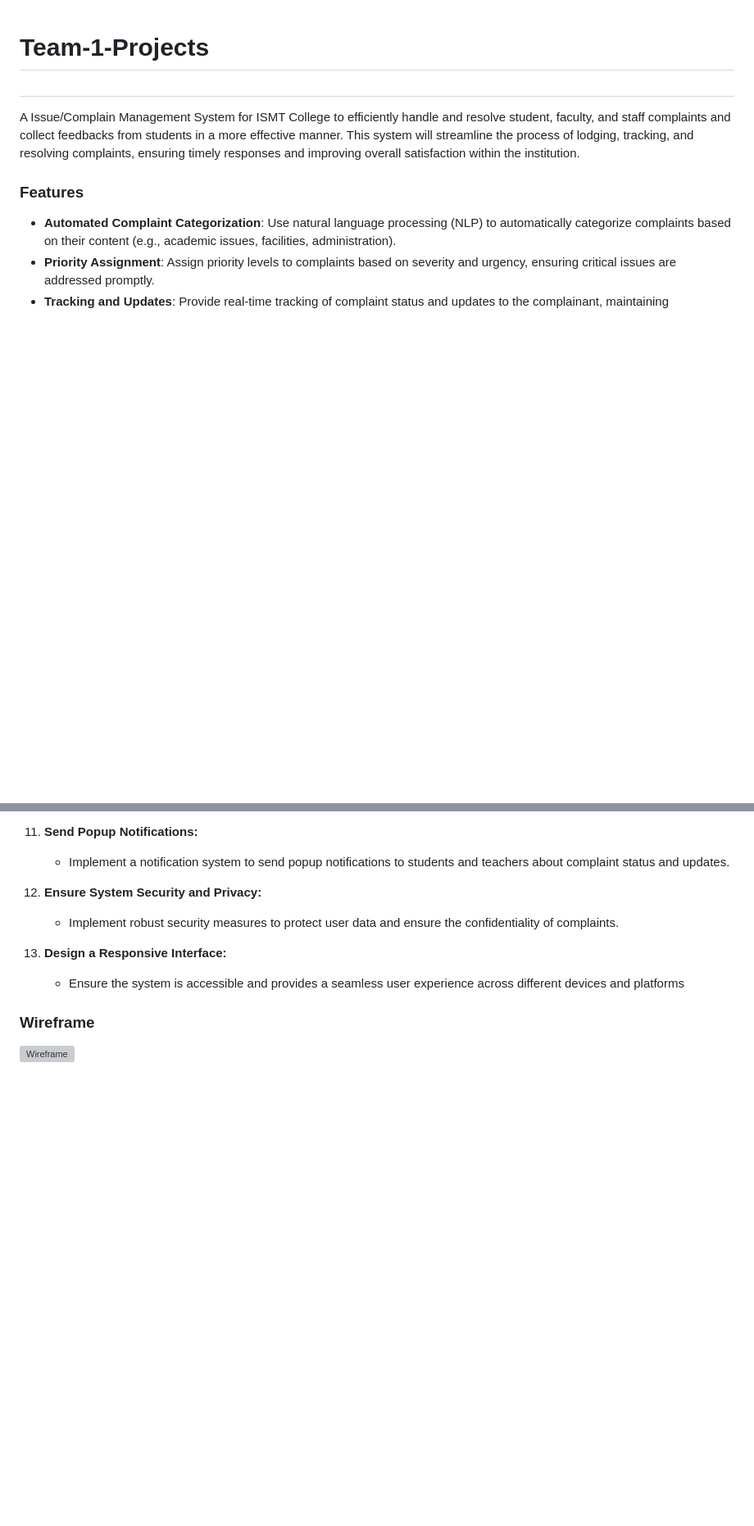
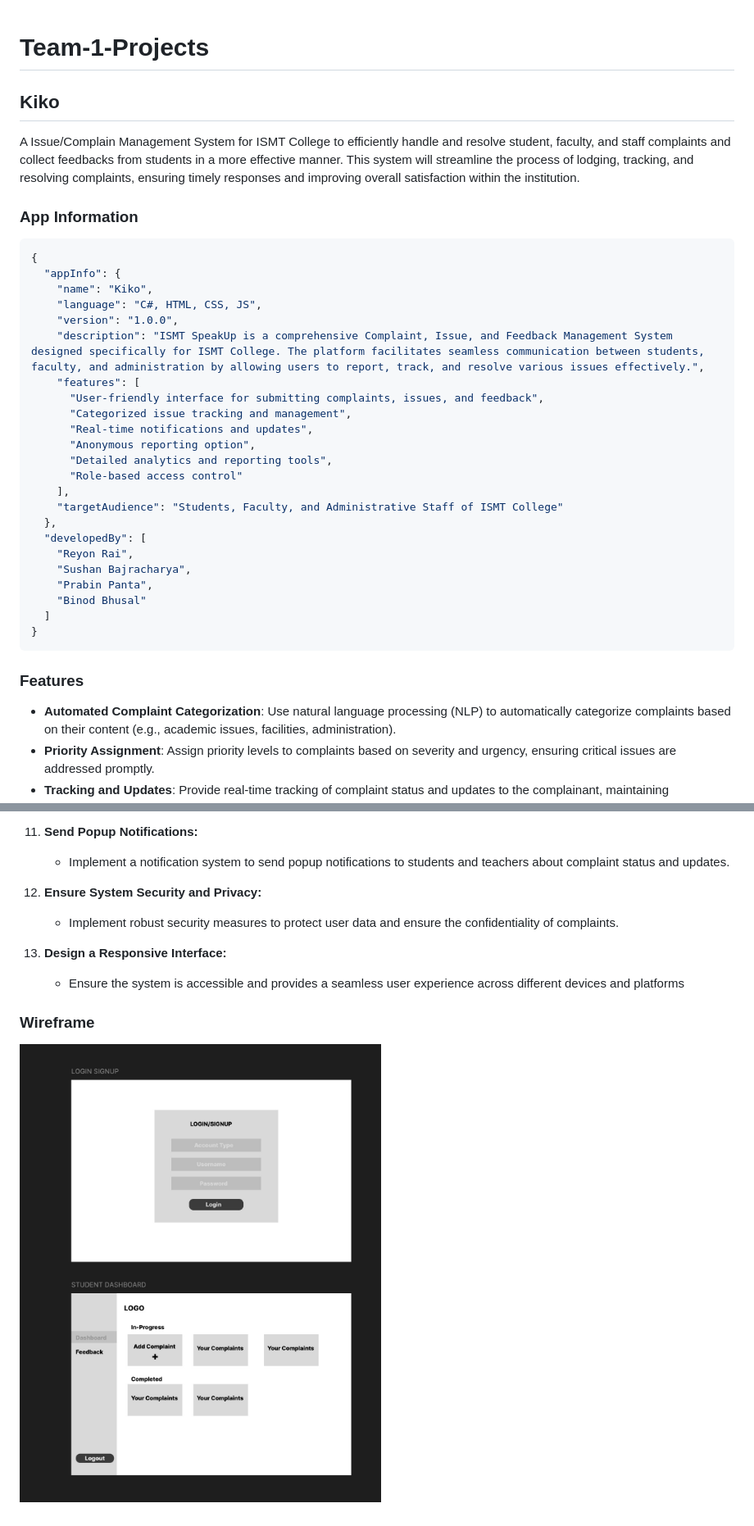
Before and after one commit to siddhantbhattarai/Team-1-Project, a Markdown page: README.md, 2 parts joined by grey strips. Shown at 82% size. GitHub-like rendering; blank space fills up the shorter version; grey boxes are pictures that could not be loaded.

````diff
--- a/README.md
+++ b/README.md
@@ -1,8 +1,36 @@
 # Team-1-Projects
 
-##
+## Kiko
 
 A Issue/Complain Management System for ISMT College to efficiently handle and resolve student, faculty, and staff complaints and collect feedbacks from students in a more effective manner. This system will streamline the process of lodging, tracking, and resolving complaints, ensuring timely responses and improving overall satisfaction within the institution.
+
+### App Information
+
+```JSON
+{
+  "appInfo": {
+    "name": "Kiko",
+    "language": "C#, HTML, CSS, JS",
+    "version": "1.0.0",
+    "description": "ISMT SpeakUp is a comprehensive Complaint, Issue, and Feedback Management System designed specifically for ISMT College. The platform facilitates seamless communication between students, faculty, and administration by allowing users to report, track, and resolve various issues effectively.",
+    "features": [
+      "User-friendly interface for submitting complaints, issues, and feedback",
+      "Categorized issue tracking and management",
+      "Real-time notifications and updates",
+      "Anonymous reporting option",
+      "Detailed analytics and reporting tools",
+      "Role-based access control"
+    ],
+    "targetAudience": "Students, Faculty, and Administrative Staff of ISMT College"
+  },
+  "developedBy": [
+    "Reyon Rai",
+    "Sushan Bajracharya",
+    "Prabin Panta",
+    "Binod Bhusal"
+  ]
+}
+```
 
 ### Features
 
@@ -121,4 +149,4 @@ requirementDiagram
 
 ### Wireframe
 
-![Wireframe](/Team-1-Project/Documentation/Project-info-picture/wireframe1.jpg)
+![Wireframe](/Documentation/Project-info-picture/wireframe1.jpg)
````
